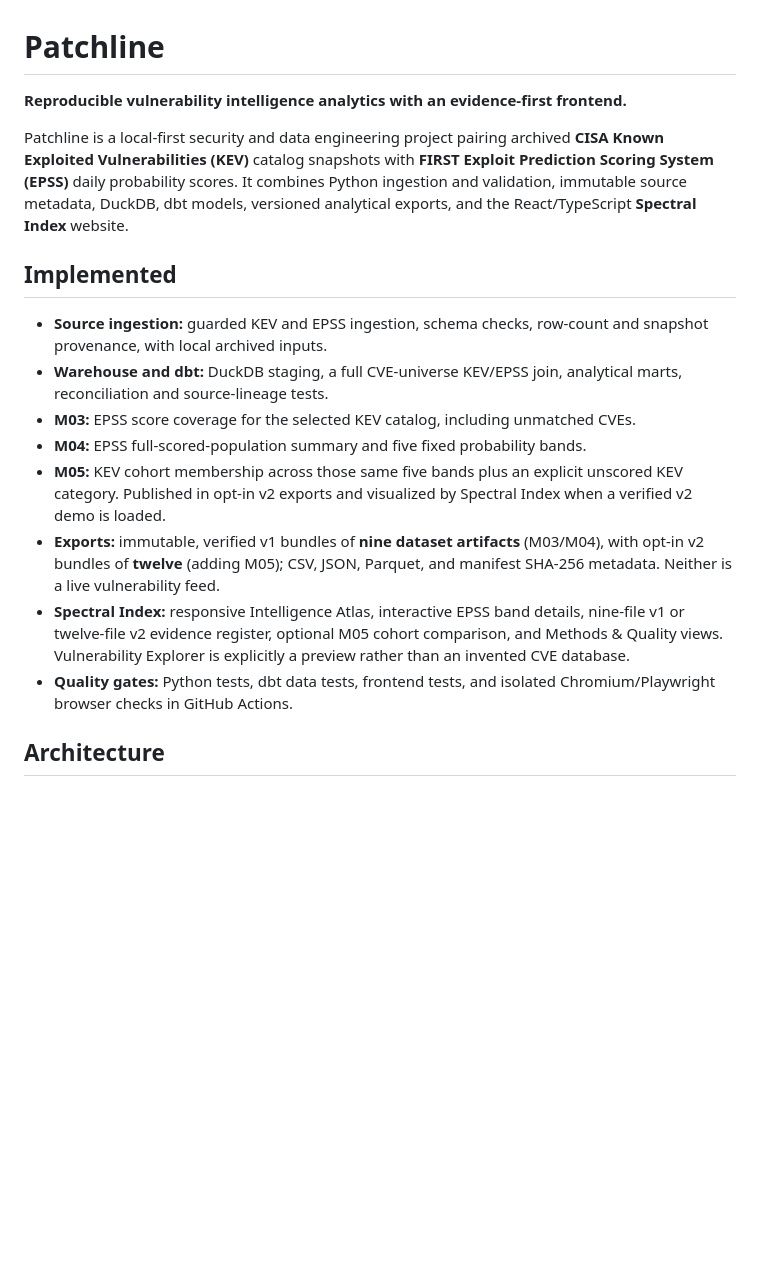
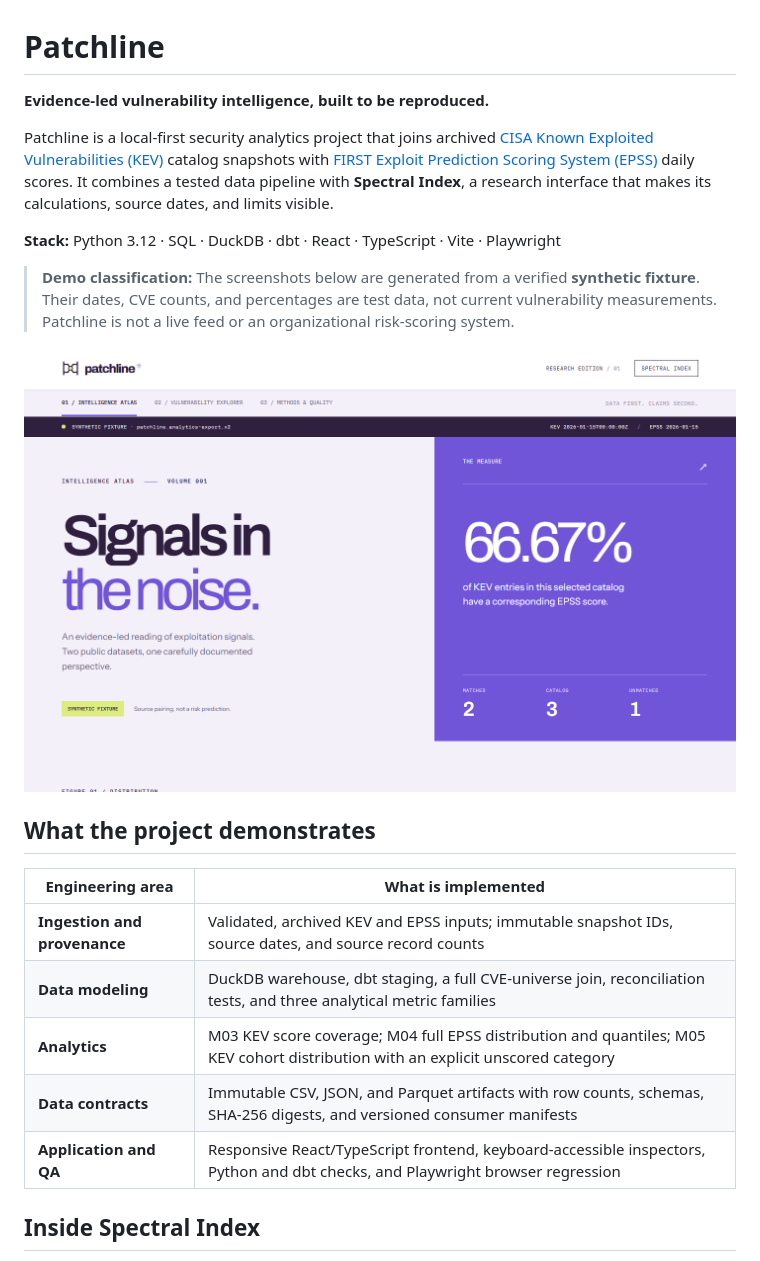
Before and after one commit to danielguillaumont/patchline, a Markdown page: README.md, the part around one of its changes. Rendered like a GitHub page; pictures changed too: docs/assets/spectral-index-atlas.png (added); blank space fills up the shorter version.

```diff
--- a/README.md
+++ b/README.md
@@ -1,18 +1,24 @@
 # Patchline
 
-**Reproducible vulnerability intelligence analytics with an evidence-first frontend.**
+**Evidence-led vulnerability intelligence, built to be reproduced.**
 
-Patchline is a local-first security and data engineering project pairing archived **CISA Known Exploited Vulnerabilities (KEV)** catalog snapshots with **FIRST Exploit Prediction Scoring System (EPSS)** daily probability scores. It combines Python ingestion and validation, immutable source metadata, DuckDB, dbt models, versioned analytical exports, and the React/TypeScript **Spectral Index** website.
+Patchline is a local-first security analytics project that joins archived [CISA Known Exploited Vulnerabilities (KEV)](https://github.com/cisagov/kev-data) catalog snapshots with [FIRST Exploit Prediction Scoring System (EPSS)](https://www.first.org/epss/data) daily scores. It combines a tested data pipeline with **Spectral Index**, a research interface that makes its calculations, source dates, and limits visible.
 
-## Implemented
+**Stack:** Python 3.12 · SQL · DuckDB · dbt · React · TypeScript · Vite · Playwright
 
-- **Source ingestion:** guarded KEV and EPSS ingestion, schema checks, row-count and snapshot provenance, with local archived inputs.
-- **Warehouse and dbt:** DuckDB staging, a full CVE-universe KEV/EPSS join, analytical marts, reconciliation and source-lineage tests.
-- **M03:** EPSS score coverage for the selected KEV catalog, including unmatched CVEs.
-- **M04:** EPSS full-scored-population summary and five fixed probability bands.
-- **M05:** KEV cohort membership across those same five bands plus an explicit unscored KEV category. Published in opt-in v2 exports and visualized by Spectral Index when a verified v2 demo is loaded.
-- **Exports:** immutable, verified v1 bundles of **nine dataset artifacts** (M03/M04), with opt-in v2 bundles of **twelve** (adding M05); CSV, JSON, Parquet, and manifest SHA-256 metadata. Neither is a live vulnerability feed.
-- **Spectral Index:** responsive Intelligence Atlas, interactive EPSS band details, nine-file v1 or twelve-file v2 evidence register, optional M05 cohort comparison, and Methods & Quality views. Vulnerability Explorer is explicitly a preview rather than an invented CVE database.
-- **Quality gates:** Python tests, dbt data tests, frontend tests, and isolated Chromium/Playwright browser checks in GitHub Actions.
+> **Demo classification:** The screenshots below are generated from a verified **synthetic fixture**. Their dates, CVE counts, and percentages are test data, not current vulnerability measurements. Patchline is not a live feed or an organizational risk-scoring system.
 
-## Architecture
+![Spectral Index Intelligence Atlas using clearly marked synthetic data](docs/assets/spectral-index-atlas.png)
+
+## What the project demonstrates
+
+| Engineering area | What is implemented |
+| --- | --- |
+| **Ingestion and provenance** | Validated, archived KEV and EPSS inputs; immutable snapshot IDs, source dates, and source record counts |
+| **Data modeling** | DuckDB warehouse, dbt staging, a full CVE-universe join, reconciliation tests, and three analytical metric families |
+| **Analytics** | M03 KEV score coverage; M04 full EPSS distribution and quantiles; M05 KEV cohort distribution with an explicit unscored category |
+| **Data contracts** | Immutable CSV, JSON, and Parquet artifacts with row counts, schemas, SHA-256 digests, and versioned consumer manifests |
+| **Application and QA** | Responsive React/TypeScript frontend, keyboard-accessible inspectors, Python and dbt checks, and Playwright browser regression |
+
+## Inside Spectral Index
+
```
Also changed, not shown: other parts of README.md (+56 -35 lines), docs/portfolio-proof.md (added, +67 -0 lines), docs/assets/spectral-index-cohort.png (added), docs/assets/spectral-index-evidence.png (added), docs/assets/spectral-index-mobile.png (added), 4 other files.
